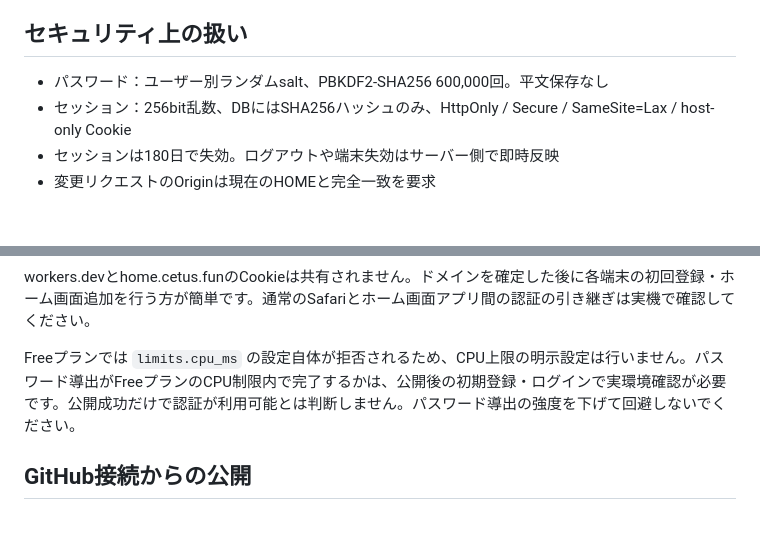
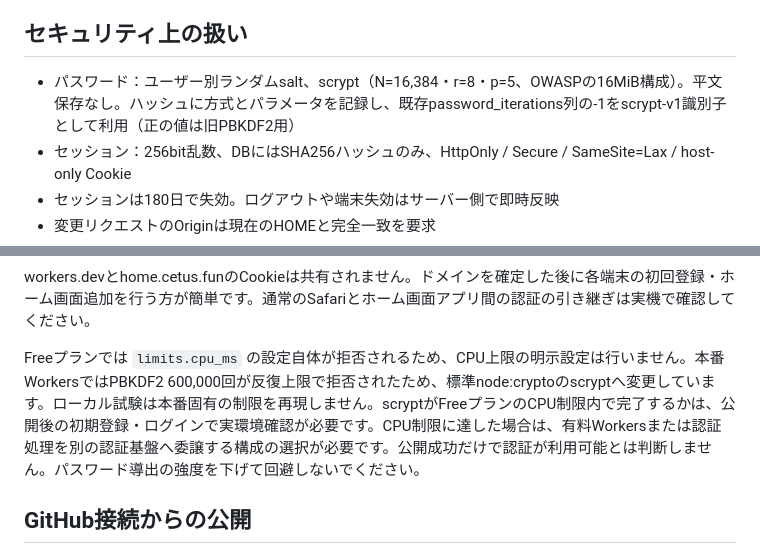
Before and after one commit to sizuku-slowdays/kids-app, a Markdown page: cloudflare/home-worker/README.md, 2 parts joined by grey strips. Rendered like a GitHub page; blank space fills up the shorter version.

Commit message:
Document scrypt storage format and production verification requirement

```diff
--- a/cloudflare/home-worker/README.md
+++ b/cloudflare/home-worker/README.md
@@ -33,7 +33,7 @@
 
 ## セキュリティ上の扱い
 
-- パスワード：ユーザー別ランダムsalt、PBKDF2-SHA256 600,000回。平文保存なし
+- パスワード：ユーザー別ランダムsalt、scrypt（N=16,384・r=8・p=5、OWASPの16MiB構成）。平文保存なし。ハッシュに方式とパラメータを記録し、既存password_iterations列の-1をscrypt-v1識別子として利用（正の値は旧PBKDF2用）
 - セッション：256bit乱数、DBにはSHA256ハッシュのみ、HttpOnly / Secure / SameSite=Lax / host-only Cookie
 - セッションは180日で失効。ログアウトや端末失効はサーバー側で即時反映
 - 変更リクエストのOriginは現在のHOMEと完全一致を要求
@@ -82,7 +82,7 @@ Cloudflareにログインした環境で、このフォルダーから実行し
 
 workers.devとhome.cetus.funのCookieは共有されません。ドメインを確定した後に各端末の初回登録・ホーム画面追加を行う方が簡単です。通常のSafariとホーム画面アプリ間の認証の引き継ぎは実機で確認してください。
 
-Freeプランでは `limits.cpu_ms` の設定自体が拒否されるため、CPU上限の明示設定は行いません。パスワード導出がFreeプランのCPU制限内で完了するかは、公開後の初期登録・ログインで実環境確認が必要です。公開成功だけで認証が利用可能とは判断しません。パスワード導出の強度を下げて回避しないでください。
+Freeプランでは `limits.cpu_ms` の設定自体が拒否されるため、CPU上限の明示設定は行いません。本番WorkersではPBKDF2 600,000回が反復上限で拒否されたため、標準node:cryptoのscryptへ変更しています。ローカル試験は本番固有の制限を再現しません。scryptがFreeプランのCPU制限内で完了するかは、公開後の初期登録・ログインで実環境確認が必要です。CPU制限に達した場合は、有料Workersまたは認証処理を別の認証基盤へ委譲する構成の選択が必要です。公開成功だけで認証が利用可能とは判断しません。パスワード導出の強度を下げて回避しないでください。
 
 ## GitHub接続からの公開
 
```
